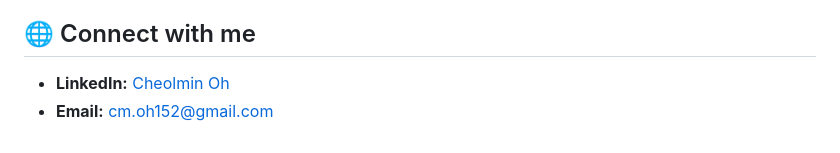
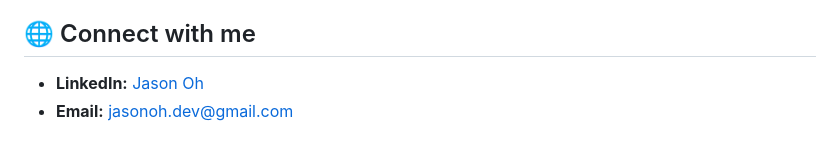
Before and after one commit to jasonoh152/jasonoh152, a Markdown page: README.md, the part around the change. Rendered like a GitHub page.

```diff
--- a/README.md
+++ b/README.md
@@ -90,5 +90,5 @@
 - **Mobile:** Flutter
 
 ## 🌐 Connect with me
-- **LinkedIn:** [Cheolmin Oh](https://www.linkedin.com/in/cheolminoh/)
-- **Email:** cm.oh152@gmail.com
+- **LinkedIn:** [Jason Oh](https://www.linkedin.com/in/cheolminoh/)
+- **Email:** jasonoh.dev@gmail.com
```
